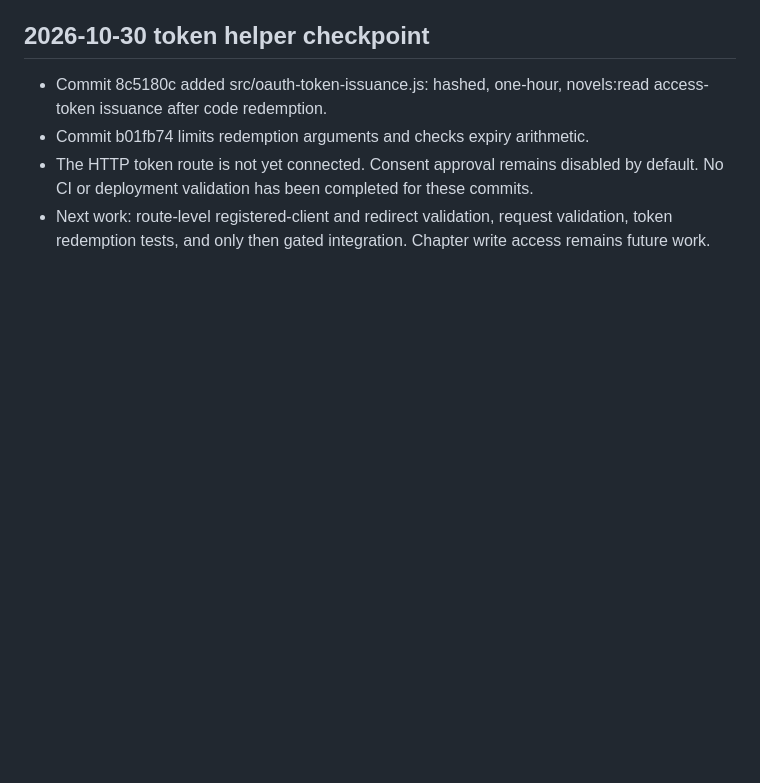
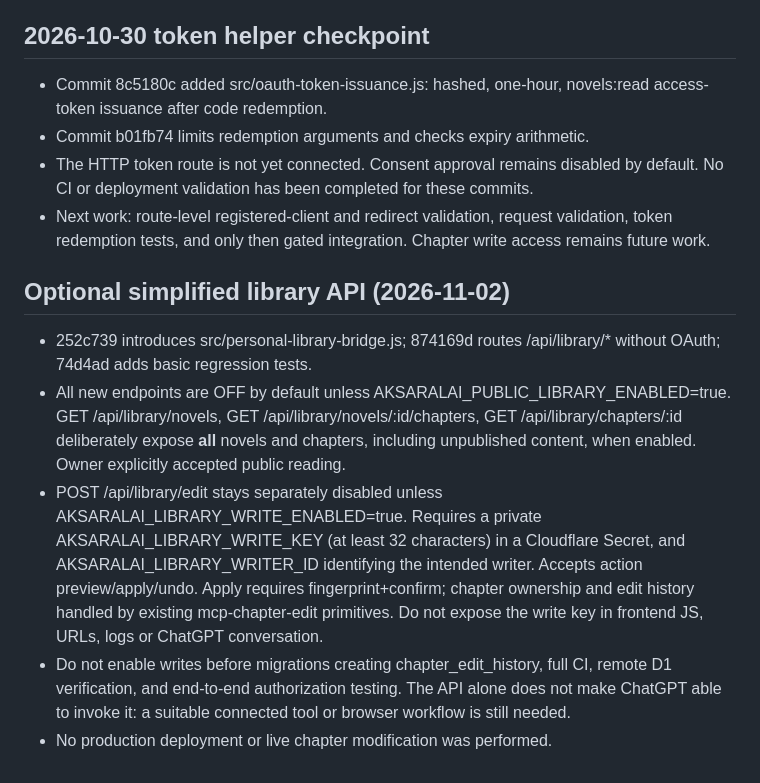
Before and after one commit to gananajak-lgtm/aksaralai-platform, a Markdown page: AI_BRIDGE_HANDOFF.md, the part around the change. Drawn GitHub-style; blank space fills up the shorter version.

Commit message:
docs: record opt-in public reading and private chapter editing bridge

```diff
--- a/AI_BRIDGE_HANDOFF.md
+++ b/AI_BRIDGE_HANDOFF.md
@@ -252,3 +252,10 @@ Fresh HEAD 45c1403; OAuth consent POST remains denial-only. Next: gated approval
 - Commit b01fb74 limits redemption arguments and checks expiry arithmetic.
 - The HTTP token route is not yet connected. Consent approval remains disabled by default. No CI or deployment validation has been completed for these commits.
 - Next work: route-level registered-client and redirect validation, request validation, token redemption tests, and only then gated integration. Chapter write access remains future work.
+
+## Optional simplified library API (2026-11-02)
+- 252c739 introduces src/personal-library-bridge.js; 874169d routes /api/library/* without OAuth; 74d4ad adds basic regression tests.
+- All new endpoints are OFF by default unless AKSARALAI_PUBLIC_LIBRARY_ENABLED=true. GET /api/library/novels, GET /api/library/novels/:id/chapters, GET /api/library/chapters/:id deliberately expose **all** novels and chapters, including unpublished content, when enabled. Owner explicitly accepted public reading.
+- POST /api/library/edit stays separately disabled unless AKSARALAI_LIBRARY_WRITE_ENABLED=true. Requires a private AKSARALAI_LIBRARY_WRITE_KEY (at least 32 characters) in a Cloudflare Secret, and AKSARALAI_LIBRARY_WRITER_ID identifying the intended writer. Accepts action preview/apply/undo. Apply requires fingerprint+confirm; chapter ownership and edit history handled by existing mcp-chapter-edit primitives. Do not expose the write key in frontend JS, URLs, logs or ChatGPT conversation.
+- Do not enable writes before migrations creating chapter_edit_history, full CI, remote D1 verification, and end-to-end authorization testing. The API alone does not make ChatGPT able to invoke it: a suitable connected tool or browser workflow is still needed.
+- No production deployment or live chapter modification was performed.
```
